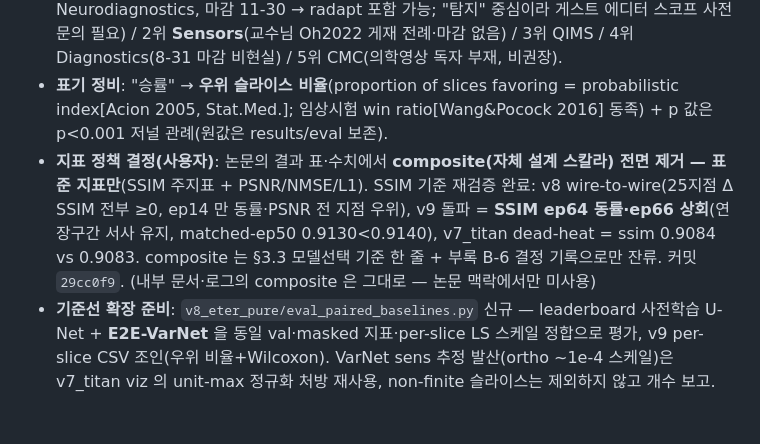
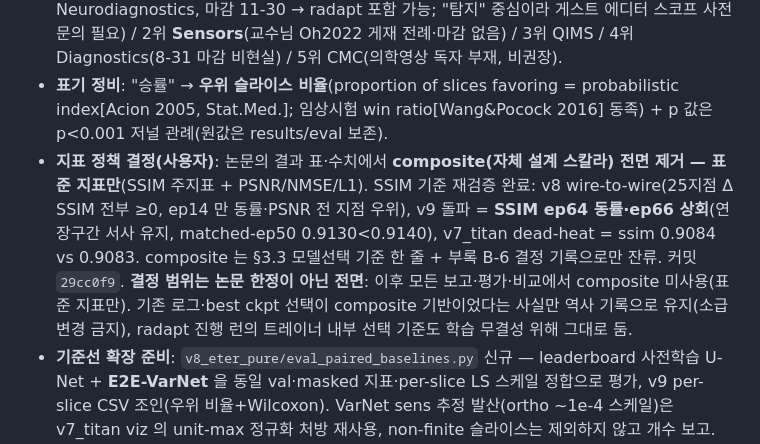
Before and after one commit to tkdwl05/fastmri_ViT_with_eternet, a Markdown page: docs/worklog_2026-06_07.md, the part around the change. Rendered like a GitHub page; blank space fills up the shorter version.

```diff
--- a/docs/worklog_2026-06_07.md
+++ b/docs/worklog_2026-06_07.md
@@ -126,7 +126,7 @@
 - **★ 문헌검색 중 교수님 2025 신작 확인**: Oh, "A Hybrid Vision Transformer-BiRNN Architecture for Direct k-Space to Image Reconstruction in Accelerated MRI" (*J. Imaging* 2025) — 루트 트랙(ViT+ETER)과 동일 계열. 본 논문은 **Oh2020(ETER-net)→Oh2025 의 직접 후속(도메인 변환 모듈 RNN→SSM 세대교체)** 으로 포지셔닝 (저자구성·기여서술 = 상의 포인트 1).
 - **투고처 후보 5곳 평가**(부록 B-2 표): 권장 1위 **Bioengineering SI**(Next-Gen Neurodiagnostics, 마감 11-30 → radapt 포함 가능; "탐지" 중심이라 게스트 에디터 스코프 사전문의 필요) / 2위 **Sensors**(교수님 Oh2022 게재 전례·마감 없음) / 3위 QIMS / 4위 Diagnostics(8-31 마감 비현실) / 5위 CMC(의학영상 독자 부재, 비권장).
 - **표기 정비**: "승률" → **우위 슬라이스 비율**(proportion of slices favoring = probabilistic index[Acion 2005, Stat.Med.]; 임상시험 win ratio[Wang&Pocock 2016] 동족) + p 값은 p<0.001 저널 관례(원값은 results/eval 보존).
-- **지표 정책 결정(사용자)**: 논문의 결과 표·수치에서 **composite(자체 설계 스칼라) 전면 제거 — 표준 지표만**(SSIM 주지표 + PSNR/NMSE/L1). SSIM 기준 재검증 완료: v8 wire-to-wire(25지점 Δ SSIM 전부 ≥0, ep14 만 동률·PSNR 전 지점 우위), v9 돌파 = **SSIM ep64 동률·ep66 상회**(연장구간 서사 유지, matched-ep50 0.9130<0.9140), v7_titan dead-heat = ssim 0.9084 vs 0.9083. composite 는 §3.3 모델선택 기준 한 줄 + 부록 B-6 결정 기록으로만 잔류. 커밋 `29cc0f9`. (내부 문서·로그의 composite 은 그대로 — 논문 맥락에서만 미사용)
+- **지표 정책 결정(사용자)**: 논문의 결과 표·수치에서 **composite(자체 설계 스칼라) 전면 제거 — 표준 지표만**(SSIM 주지표 + PSNR/NMSE/L1). SSIM 기준 재검증 완료: v8 wire-to-wire(25지점 Δ SSIM 전부 ≥0, ep14 만 동률·PSNR 전 지점 우위), v9 돌파 = **SSIM ep64 동률·ep66 상회**(연장구간 서사 유지, matched-ep50 0.9130<0.9140), v7_titan dead-heat = ssim 0.9084 vs 0.9083. composite 는 §3.3 모델선택 기준 한 줄 + 부록 B-6 결정 기록으로만 잔류. 커밋 `29cc0f9`. **결정 범위는 논문 한정이 아닌 전면**: 이후 모든 보고·평가·비교에서 composite 미사용(표준 지표만). 기존 로그·best ckpt 선택이 composite 기반이었다는 사실만 역사 기록으로 유지(소급 변경 금지), radapt 진행 런의 트레이너 내부 선택 기준도 학습 무결성 위해 그대로 둠.
 - **기준선 확장 준비**: `v8_eter_pure/eval_paired_baselines.py` 신규 — leaderboard 사전학습 U-Net + **E2E-VarNet** 을 동일 val·masked 지표·per-slice LS 스케일 정합으로 평가, v9 per-slice CSV 조인(우위 비율+Wilcoxon). VarNet sens 추정 발산(ortho ~1e-4 스케일)은 v7_titan viz 의 unit-max 정규화 처방 재사용, non-finite 슬라이스는 제외하지 않고 개수 보고. **CPU 2슬라이스 스모크 PASS** — GPU 풀런(~2h)은 radapt 완주 후 R-sweep 웨이브에서 → 초안 §5.4 삽입 예정.
 
 ---
```
Also changed, not shown: CLAUDE.md (+1 -1 lines).
